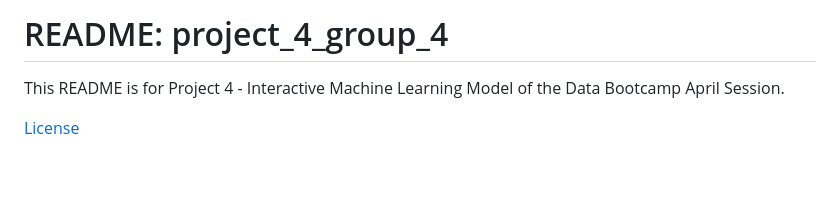
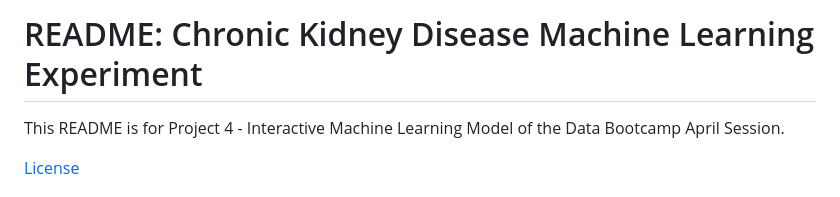
Before and after one commit to TheBoognish138/project-4, a Markdown page: README.md, the part around the change. Drawn GitHub-style; blank space fills up the shorter version.

```diff
--- a/README.md
+++ b/README.md
@@ -1,4 +1,4 @@
-# README: project_4_group_4
+# README: Chronic Kidney Disease Machine Learning Experiment
 
 This README is for Project 4 - Interactive Machine Learning Model of the Data Bootcamp April Session.
 
```
